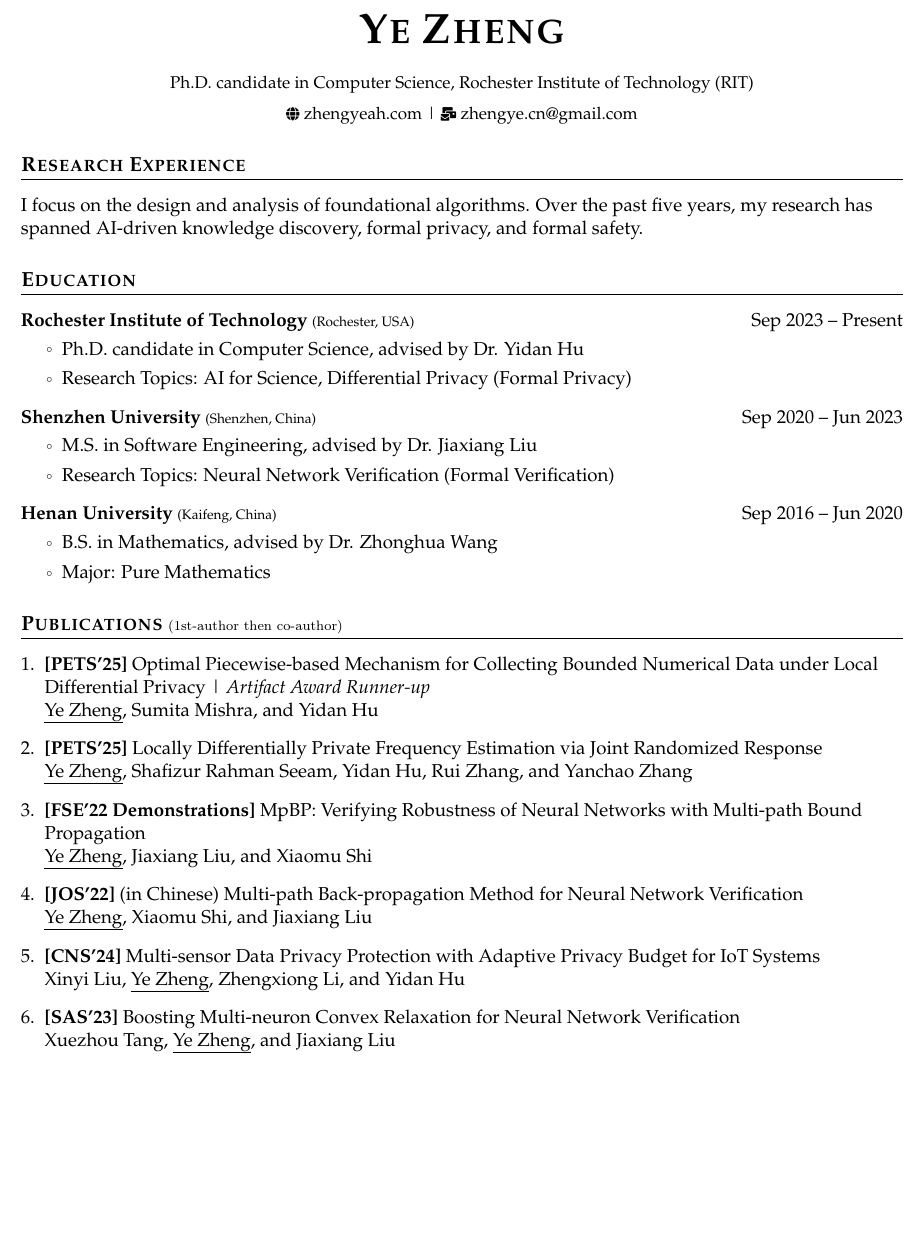
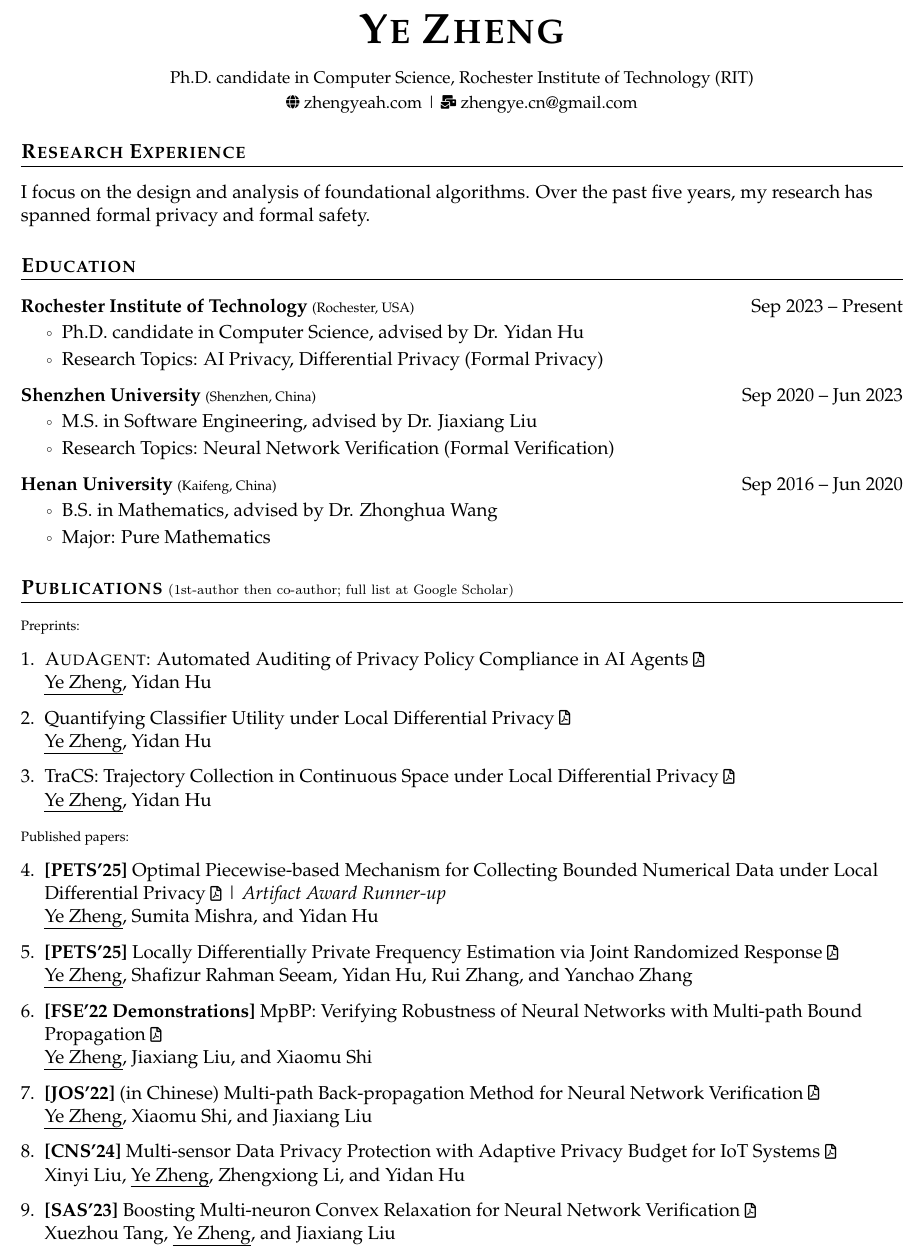
Before and after one commit to ZhengYeah/Academic-CV, a LaTeX document (main.tex): part of the page before the commit and part of page 1 of 2 after it, cut so that both start at the same text, the shorter picture padded with empty space. Compiled offline with pdfLaTeX.

Commit message:
Updating CV

```diff
--- a/main.tex
+++ b/main.tex
@@ -27,8 +27,8 @@
 \fancyfoot[C]{\hspace{3.4cm} \thepage\ / \pageref{LastPage}} % Centered page numbers
 \renewcommand{\headrulewidth}{0pt}
 \renewcommand{\footrulewidth}{0pt}
-\geometry{left=1.4cm, top=1.6cm, right=1.4cm, bottom=2cm}
-\setlength{\footskip}{14pt} % Addressing fancyhdr warning
+\geometry{left=1.4cm, top=1.6cm, right=1.4cm, bottom=2.8cm}
+\setlength{\footskip}{1.2cm} % Space between the bottom of the text and the footer
 % Hyperlink setup (moved after fancyhdr to address warning)
 \usepackage[hidelinks]{hyperref}
 \hypersetup{colorlinks=false}
@@ -64,12 +64,12 @@
 \begin{center}
     {\Huge\textbf{\scshape Ye Zheng}}
 \end{center}
-\vspace{-3mm}
+\vspace{-1mm}
 
 \begin{center}
   \small{Ph.D. candidate in Computer Science, Rochester Institute of Technology (RIT)}
 \end{center}
-\vspace{-6mm}
+\vspace{-4mm}
 \begin{center}
     \small{\topicon{\faGlobe} \href{https://zhengyeah.com}{zhengyeah.com} |
     \topicon{\faMailBulk} \href{mailto:zhengye.cn@gmail.com}{zhengye.cn@gmail.com}}
@@ -79,7 +79,7 @@
 \section{\textbf{Research Experience}}
 
 I focus on the design and analysis of foundational algorithms.
-Over the past five years, my research has spanned AI-driven knowledge discovery, formal privacy, and formal safety.
+Over the past five years, my research has spanned formal privacy and formal safety.
 
 \section{\textbf{Education}}
 
@@ -87,7 +87,7 @@
     \item \textbf{Rochester Institute of Technology}{ \scriptsize (Rochester, USA)} \hfill Sep 2023 -- Present\vspace{-0.5em}
     \begin{itemize}
       \item Ph.D. candidate in Computer Science, advised by Dr. \href{https://yidanhu.csec.rit.edu/}{Yidan Hu}
-      \item Research Topics: AI for Science, Differential Privacy (Formal Privacy)
+      \item Research Topics: AI Privacy, Differential Privacy (Formal Privacy)
     \end{itemize}
     \item \textbf{Shenzhen University}{ \scriptsize (Shenzhen, China)} \hfill Sep 2020 -- Jun 2023\vspace{-0.5em}
     \begin{itemize}
@@ -102,27 +102,40 @@
 \end{itemize}
 
 
-\section{\textbf{Publications} \textnormal{\scriptsize (1st-author then co-author)}}
+\section{\textbf{Publications} \textnormal{\scriptsize (1st-author then co-author; full list at \href{https://scholar.google.com/citations?user=XXXX}{Google Scholar})}}
+
+{\scriptsize Preprints:}
 
 \begin{enumerate}[leftmargin=*,labelsep=2mm]
+  \item \textsc{AudAgent}: Automated Auditing of Privacy Policy Compliance in AI Agents \topicon{\faFilePdf[regular]} \\
+  \uline{Ye Zheng}, Yidan Hu
+  \item \href{https://arxiv.org/pdf/2507.02727}{Quantifying Classifier Utility under Local Differential Privacy \topicon{\faFilePdf[regular]}} \\
+  \uline{Ye Zheng}, Yidan Hu
+  \item \href{https://arxiv.org/pdf/2412.00620}{TraCS: Trajectory Collection in Continuous Space under Local Differential Privacy \topicon{\faFilePdf[regular]}} \\
+  \uline{Ye Zheng}, Yidan Hu
+\end{enumerate}
+
+{\scriptsize Published papers:}
+
+\begin{enumerate}[leftmargin=*,labelsep=2mm,start=4]
   \item \textbf{[PETS'25]} \href{https://petsymposium.org/popets/2025/popets-2025-0124.pdf}
-  {Optimal Piecewise-based Mechanism for Collecting Bounded Numerical Data under Local Differential Privacy} |
-  \normalem\emph{Artifact Award Runner-up}\ULforem \\
+  {Optimal Piecewise-based Mechanism for Collecting Bounded Numerical Data under Local Differential Privacy \topicon{\faFilePdf[regular]}} |
+  \normalem\emph{\href{https://petsymposium.org/artifact-award.php}{Artifact Award Runner-up}}\ULforem \\
   \uline{Ye Zheng}, Sumita Mishra, and Yidan Hu
   \item \textbf{[PETS'25]} \href{https://arxiv.org/pdf/2505.10349}
-  {Locally Differentially Private Frequency Estimation via Joint Randomized Response} \\
+  {Locally Differentially Private Frequency Estimation via Joint Randomized Response \topicon{\faFilePdf[regular]}} \\
   \uline{Ye Zheng}, Shafizur Rahman Seeam, Yidan Hu, Rui Zhang, and Yanchao Zhang
   \item \textbf{[FSE'22 Demonstrations]} \href{https://dl.acm.org/doi/pdf/10.1145/3540250.3558924}
-  {MpBP: Verifying Robustness of Neural Networks with Multi-path Bound Propagation} \\
+  {MpBP: Verifying Robustness of Neural Networks with Multi-path Bound Propagation \topicon{\faFilePdf[regular]}} \\
   \uline{Ye Zheng}, Jiaxiang Liu, and Xiaomu Shi
   \item \textbf{[JOS'22]} (in Chinese) \href{https://www.jos.org.cn/jos/article/pdf/6585}
-  {Multi-path Back-propagation Method for Neural Network Verification} \\
+  {Multi-path Back-propagation Method for Neural Network Verification \topicon{\faFilePdf[regular]}} \\
   \uline{Ye Zheng}, Xiaomu Shi, and Jiaxiang Liu
   \item \textbf{[CNS'24]} \href{https://ieeexplore.ieee.org/abstract/document/10735696}
-  {Multi-sensor Data Privacy Protection with Adaptive Privacy Budget for IoT Systems} \\
+  {Multi-sensor Data Privacy Protection with Adaptive Privacy Budget for IoT Systems \topicon{\faFilePdf[regular]}} \\
   Xinyi Liu, \uline{Ye Zheng}, Zhengxiong Li, and Yidan Hu
   \item \textbf{[SAS'23]} \href{https://link.springer.com/chapter/10.1007/978-3-031-44245-2_23}
-  {Boosting Multi-neuron Convex Relaxation for Neural Network Verification} \\
+  {Boosting Multi-neuron Convex Relaxation for Neural Network Verification \topicon{\faFilePdf[regular]}} \\
   Xuezhou Tang, \uline{Ye Zheng}, and Jiaxiang Liu
 \end{enumerate}
 
```
Also changed, not shown: main.pdf.
